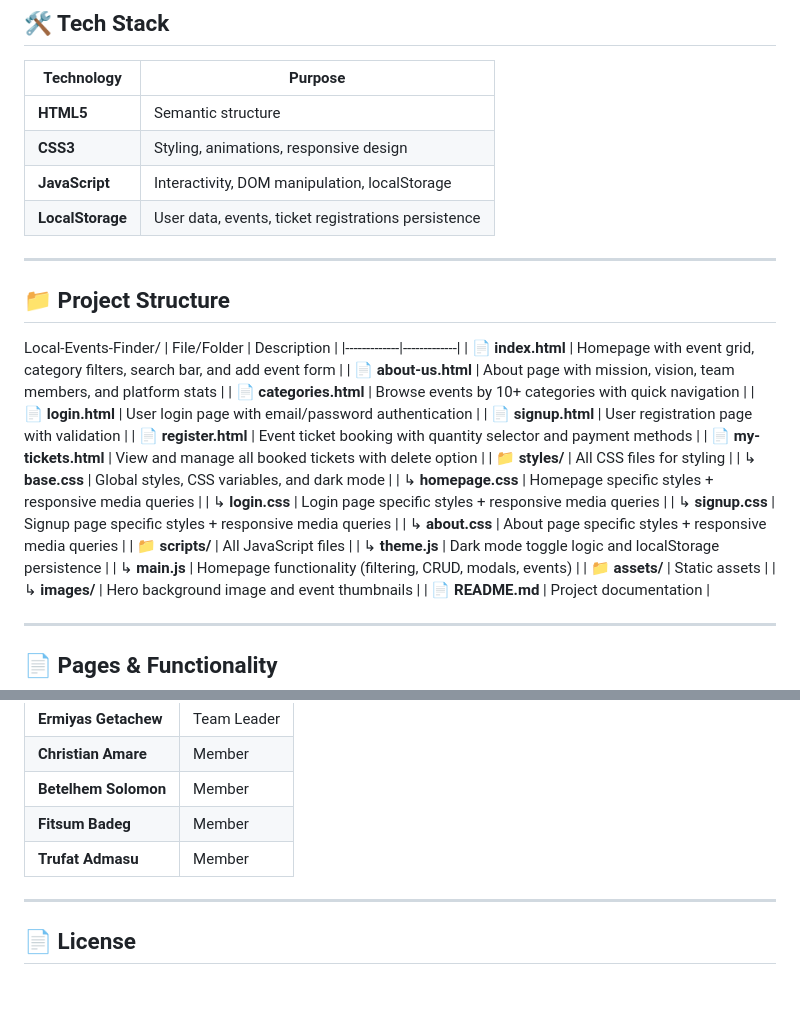
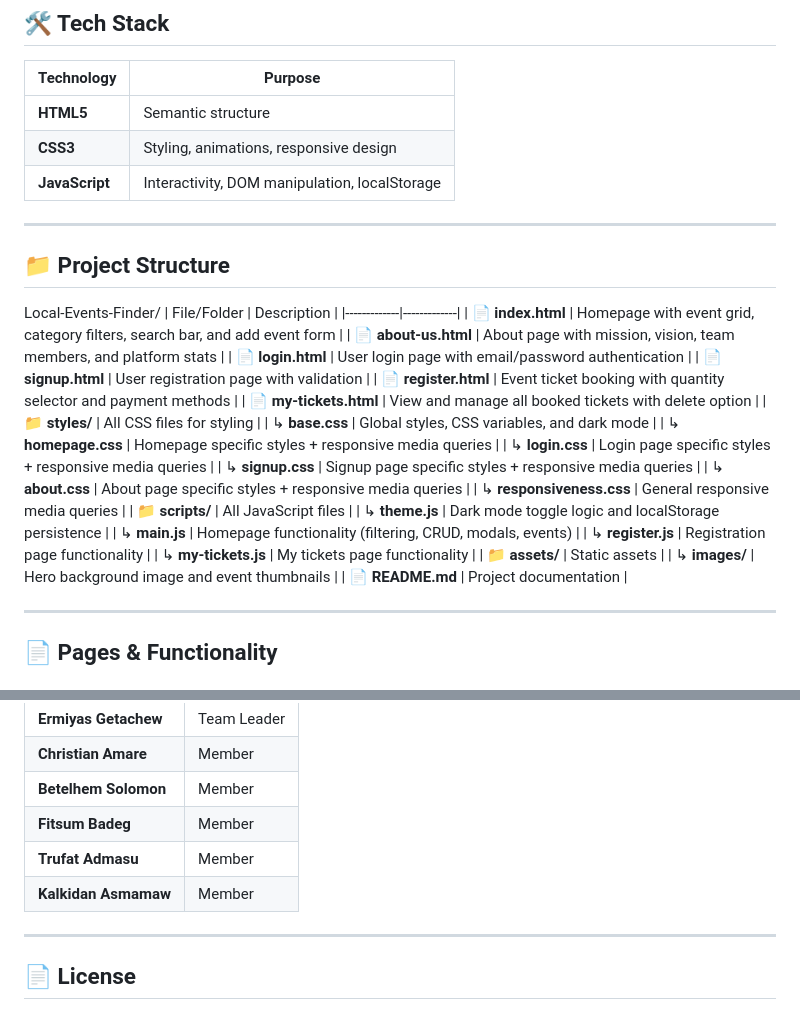
Before and after one commit to GDG-Beginner-Hackathon/Local-Events-Finder, a Markdown page: README.md, 2 parts joined by grey strips. Drawn GitHub-style.

Commit message:
final
Removed LocalStorage entry from technologies list and added new members to the team section.

```diff
--- a/README.md
+++ b/README.md
@@ -53,7 +53,6 @@
 | **HTML5** | Semantic structure |
 | **CSS3** | Styling, animations, responsive design |
 | **JavaScript** | Interactivity, DOM manipulation, localStorage |
-| **LocalStorage** | User data, events, ticket registrations persistence |
 
 ---
 
@@ -64,7 +63,6 @@ Local-Events-Finder/
 |-------------|-------------|
 | 📄 **index.html** | Homepage with event grid, category filters, search bar, and add event form |
 | 📄 **about-us.html** | About page with mission, vision, team members, and platform stats |
-| 📄 **categories.html** | Browse events by 10+ categories with quick navigation |
 | 📄 **login.html** | User login page with email/password authentication |
 | 📄 **signup.html** | User registration page with validation |
 | 📄 **register.html** | Event ticket booking with quantity selector and payment methods |
@@ -75,9 +73,12 @@ Local-Events-Finder/
 | ↳ **login.css** | Login page specific styles + responsive media queries |
 | ↳ **signup.css** | Signup page specific styles + responsive media queries |
 | ↳ **about.css** | About page specific styles + responsive media queries |
+| ↳ **responsiveness.css** | General responsive media queries |
 | 📁 **scripts/** | All JavaScript files |
 | ↳ **theme.js** | Dark mode toggle logic and localStorage persistence |
 | ↳ **main.js** | Homepage functionality (filtering, CRUD, modals, events) |
+| ↳ **register.js** | Registration page functionality |
+| ↳ **my-tickets.js** | My tickets page functionality |
 | 📁 **assets/** | Static assets |
 | ↳ **images/** | Hero background image and event thumbnails |
 | 📄 **README.md** | Project documentation |
@@ -218,7 +219,7 @@ Local-Events-Finder/
 | **Betelhem Solomon** | Member |
 | **Fitsum Badeg** | Member |
 | **Trufat Admasu** | Member |
-
+| **Kalkidan Asmamaw** | Member |
 ---
 
 ## 📄 License
```
